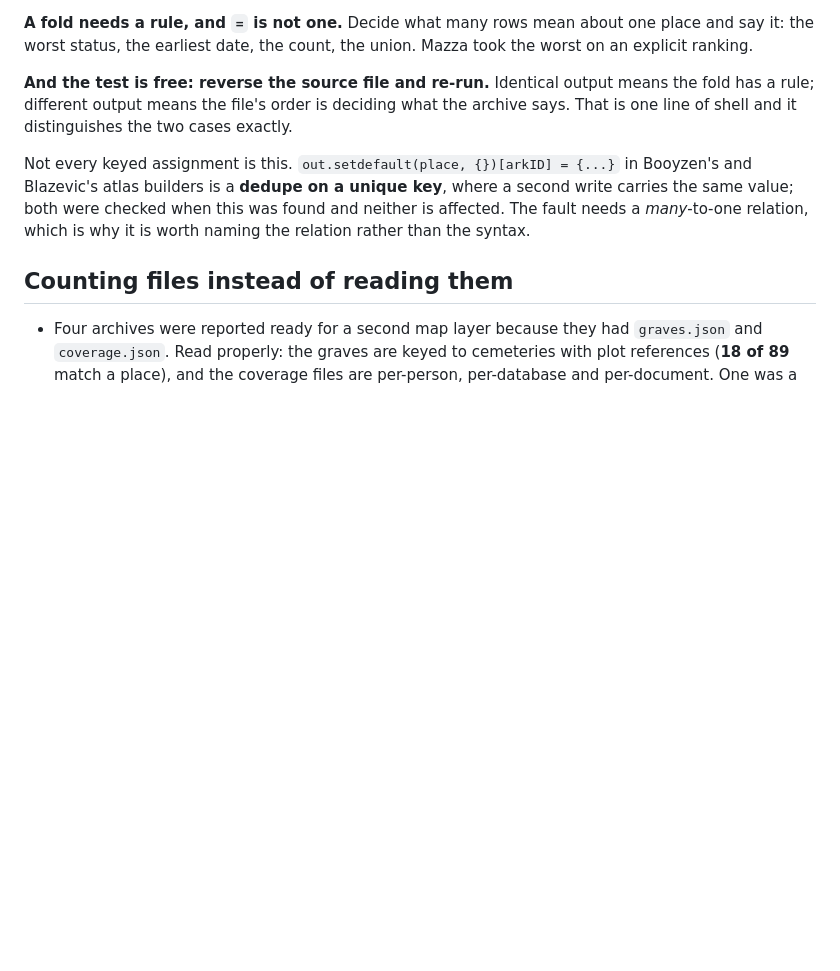
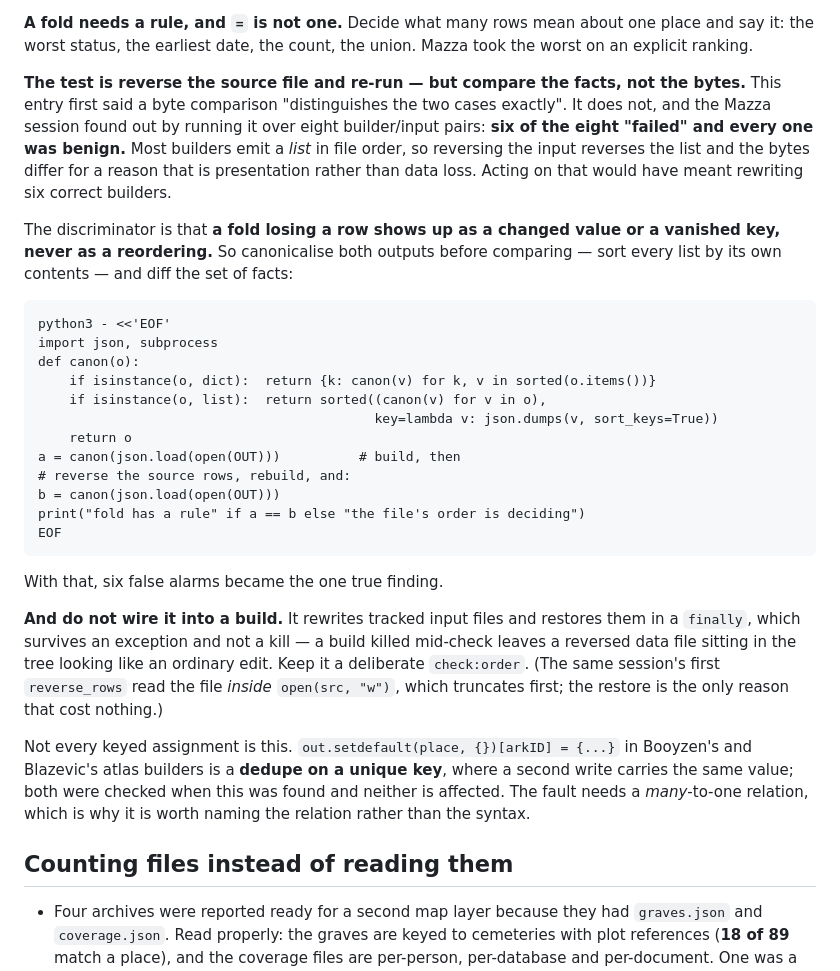
Before and after one commit to daviddef/TheArchiveKit, a Markdown page: kit/docs/traps.md, the part around the change. GitHub-like rendering; blank space fills up the shorter version.

Commit message:
The reversal test I put in this file gives six false positives out of eight
The entry said comparing bytes after reversing the source "distinguishes the
two cases exactly". It does not. The Mazza session ran it over eight
builder/input pairs and six failed, every one benign: most builders emit a
list in file order, so reversing the input reverses the list and the bytes
differ for a reason that is presentation rather than data loss. Acting on it
would have meant rewriting six correct builders -- which is the hazard this
same entry already warns about in its last paragraph, and my own test walked
into it.

The discriminator is that a fold losing a row shows up as a changed value or
a vanished key, never as a reordering. So canonicalise both outputs first --
sort every list by its own contents -- and diff the set of facts. Six false
alarms became the one true finding, which was an enumerate() assigning
question numbers by row position.

Also recorded: do not wire this into a build. It rewrites tracked input files
and restores them in a finally, which survives an exception and not a kill,
so a build killed mid-check leaves a reversed data file looking like an
ordinary edit.

Co-Authored-By: Claude Opus 5 <noreply@anthropic.com>

```diff
--- a/kit/docs/traps.md
+++ b/kit/docs/traps.md
@@ -113,10 +113,41 @@ says `=`.
 one place and say it: the worst status, the earliest date, the count, the
 union. Mazza took the worst on an explicit ranking.
 
-**And the test is free: reverse the source file and re-run.** Identical
-output means the fold has a rule; different output means the file's order is
-deciding what the archive says. That is one line of shell and it distinguishes
-the two cases exactly.
+**The test is reverse the source file and re-run — but compare the facts, not
+the bytes.** This entry first said a byte comparison "distinguishes the two
+cases exactly". It does not, and the Mazza session found out by running it
+over eight builder/input pairs: **six of the eight "failed" and every one was
+benign.** Most builders emit a *list* in file order, so reversing the input
+reverses the list and the bytes differ for a reason that is presentation
+rather than data loss. Acting on that would have meant rewriting six correct
+builders.
+
+The discriminator is that **a fold losing a row shows up as a changed value
+or a vanished key, never as a reordering.** So canonicalise both outputs
+before comparing — sort every list by its own contents — and diff the set of
+facts:
+
+    python3 - <<'EOF'
+    import json, subprocess
+    def canon(o):
+        if isinstance(o, dict):  return {k: canon(v) for k, v in sorted(o.items())}
+        if isinstance(o, list):  return sorted((canon(v) for v in o),
+                                               key=lambda v: json.dumps(v, sort_keys=True))
+        return o
+    a = canon(json.load(open(OUT)))          # build, then
+    # reverse the source rows, rebuild, and:
+    b = canon(json.load(open(OUT)))
+    print("fold has a rule" if a == b else "the file's order is deciding")
+    EOF
+
+With that, six false alarms became the one true finding.
+
+**And do not wire it into a build.** It rewrites tracked input files and
+restores them in a `finally`, which survives an exception and not a kill — a
+build killed mid-check leaves a reversed data file sitting in the tree looking
+like an ordinary edit. Keep it a deliberate `check:order`. (The same session's
+first `reverse_rows` read the file *inside* `open(src, "w")`, which truncates
+first; the restore is the only reason that cost nothing.)
 
 Not every keyed assignment is this. `out.setdefault(place, {})[arkID] = {...}`
 in Booyzen's and Blazevic's atlas builders is a **dedupe on a unique key**,
```
